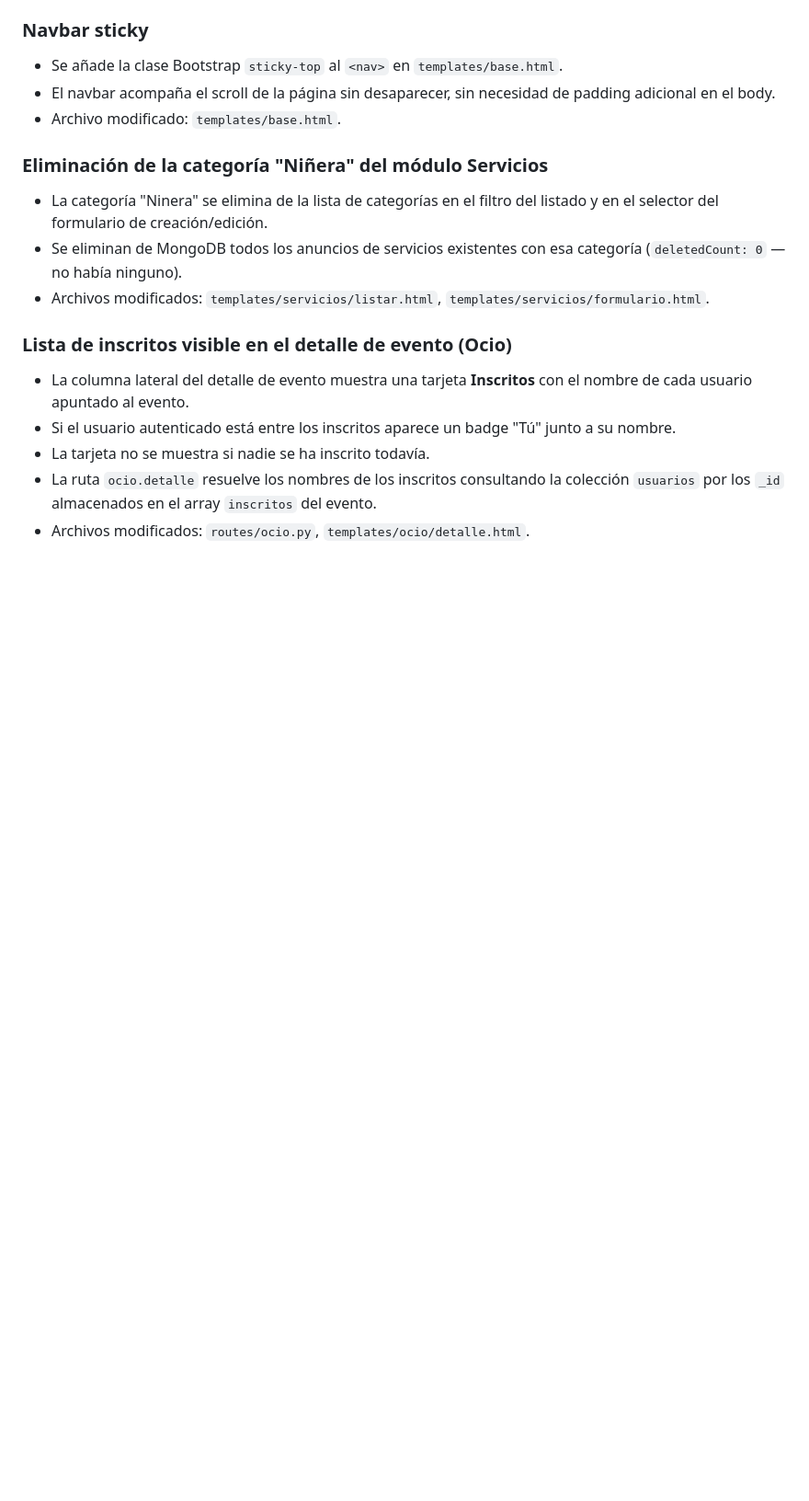
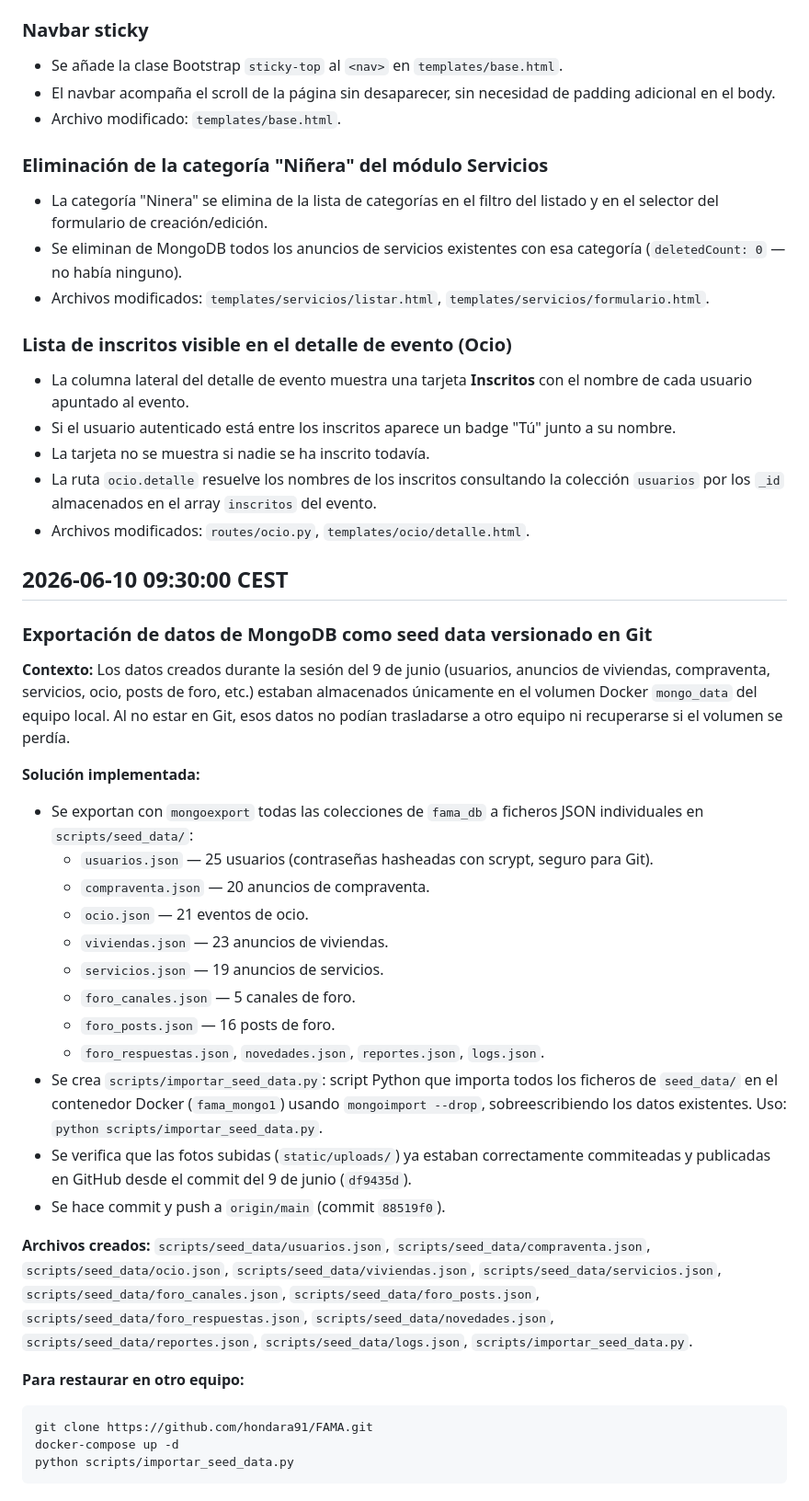
Before and after one commit to hondara91/FAMA, a Markdown page: documentacion/REGISTRO_CAMBIOS.md, the part around the change. Shown at 92% size. GitHub-like rendering; blank space fills up the shorter version.

Commit message:
Actualizar REGISTRO_CAMBIOS con exportacion seed data
Co-Authored-By: Claude Sonnet 4.6 <noreply@anthropic.com>

````diff
--- a/documentacion/REGISTRO_CAMBIOS.md
+++ b/documentacion/REGISTRO_CAMBIOS.md
@@ -1413,3 +1413,33 @@ Se revisa todo el código en busca de inconsistencias y se aplican las siguiente
 - La tarjeta no se muestra si nadie se ha inscrito todavía.
 - La ruta `ocio.detalle` resuelve los nombres de los inscritos consultando la colección `usuarios` por los `_id` almacenados en el array `inscritos` del evento.
 - Archivos modificados: `routes/ocio.py`, `templates/ocio/detalle.html`.
+
+## 2026-06-10 09:30:00 CEST
+
+### Exportación de datos de MongoDB como seed data versionado en Git
+
+**Contexto:** Los datos creados durante la sesión del 9 de junio (usuarios, anuncios de viviendas, compraventa, servicios, ocio, posts de foro, etc.) estaban almacenados únicamente en el volumen Docker `mongo_data` del equipo local. Al no estar en Git, esos datos no podían trasladarse a otro equipo ni recuperarse si el volumen se perdía.
+
+**Solución implementada:**
+
+- Se exportan con `mongoexport` todas las colecciones de `fama_db` a ficheros JSON individuales en `scripts/seed_data/`:
+  - `usuarios.json` — 25 usuarios (contraseñas hasheadas con scrypt, seguro para Git).
+  - `compraventa.json` — 20 anuncios de compraventa.
+  - `ocio.json` — 21 eventos de ocio.
+  - `viviendas.json` — 23 anuncios de viviendas.
+  - `servicios.json` — 19 anuncios de servicios.
+  - `foro_canales.json` — 5 canales de foro.
+  - `foro_posts.json` — 16 posts de foro.
+  - `foro_respuestas.json`, `novedades.json`, `reportes.json`, `logs.json`.
+- Se crea `scripts/importar_seed_data.py`: script Python que importa todos los ficheros de `seed_data/` en el contenedor Docker (`fama_mongo1`) usando `mongoimport --drop`, sobreescribiendo los datos existentes. Uso: `python scripts/importar_seed_data.py`.
+- Se verifica que las fotos subidas (`static/uploads/`) ya estaban correctamente commiteadas y publicadas en GitHub desde el commit del 9 de junio (`df9435d`).
+- Se hace commit y push a `origin/main` (commit `88519f0`).
+
+**Archivos creados:** `scripts/seed_data/usuarios.json`, `scripts/seed_data/compraventa.json`, `scripts/seed_data/ocio.json`, `scripts/seed_data/viviendas.json`, `scripts/seed_data/servicios.json`, `scripts/seed_data/foro_canales.json`, `scripts/seed_data/foro_posts.json`, `scripts/seed_data/foro_respuestas.json`, `scripts/seed_data/novedades.json`, `scripts/seed_data/reportes.json`, `scripts/seed_data/logs.json`, `scripts/importar_seed_data.py`.
+
+**Para restaurar en otro equipo:**
+```bash
+git clone https://github.com/hondara91/FAMA.git
+docker-compose up -d
+python scripts/importar_seed_data.py
+```
````
